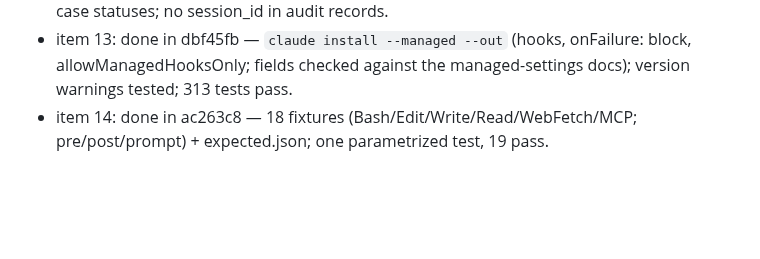
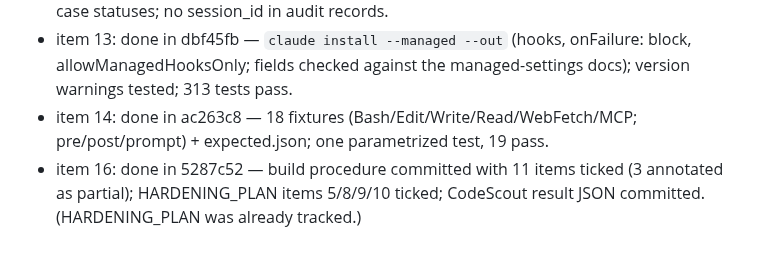
Before and after one commit to AdithyaK3106/Chronos, a Markdown page: artifacts/OVERNIGHT_2026-11-04.md, the part around one of its changes. GitHub-like rendering; blank space fills up the shorter version.

Commit message:
docs(overnight): item 16 done
Co-Authored-By: Claude Opus 5.5 <noreply@anthropic.com>

```diff
--- a/artifacts/OVERNIGHT_2026-11-04.md
+++ b/artifacts/OVERNIGHT_2026-11-04.md
@@ -111,3 +111,4 @@ This file is the single source of truth for the overnight loop. Work through it
 - item 12: done in 47ddc35 — docs/events-v1.md: today's record (v0) verified against code, v1 additions marked proposed, versioning + v0 mapping. Found: dashboard writes upper-case statuses; no session_id in audit records.
 - item 13: done in dbf45fb — `claude install --managed --out` (hooks, onFailure: block, allowManagedHooksOnly; fields checked against the managed-settings docs); version warnings tested; 313 tests pass.
 - item 14: done in ac263c8 — 18 fixtures (Bash/Edit/Write/Read/WebFetch/MCP; pre/post/prompt) + expected.json; one parametrized test, 19 pass.
+- item 16: done in 5287c52 — build procedure committed with 11 items ticked (3 annotated as partial); HARDENING_PLAN items 5/8/9/10 ticked; CodeScout result JSON committed. (HARDENING_PLAN was already tracked.)
```
Also changed, not shown: other parts of artifacts/OVERNIGHT_2026-11-04.md (+1 -1 lines).
